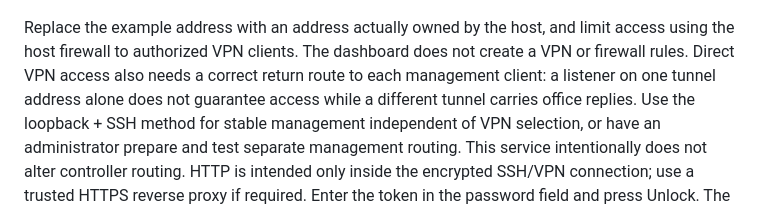
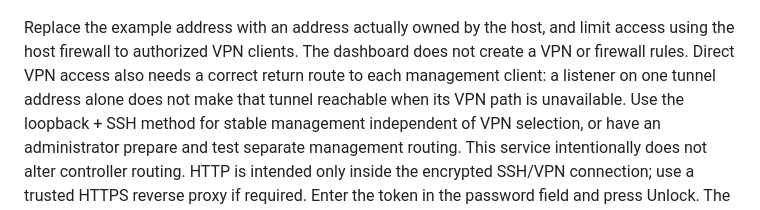
Before and after one commit to RomanAK92/vpn-failover-controller, a Markdown page: dashboard/README.md, the part around the change. Drawn GitHub-style.

Commit message:
Clarify availability of a dashboard bound to one VPN path

```diff
--- a/dashboard/README.md
+++ b/dashboard/README.md
@@ -88,7 +88,7 @@ Replace the example address with an address actually owned by the host, and
 limit access using the host firewall to authorized VPN clients. The dashboard
 does not create a VPN or firewall rules. Direct VPN access also needs a correct
 return route to each management client: a listener on one tunnel address alone
-does not guarantee access while a different tunnel carries office replies.
+does not make that tunnel reachable when its VPN path is unavailable.
 Use the loopback + SSH method for stable management independent of VPN
 selection, or have an administrator prepare and test separate management
 routing. This service intentionally does not alter controller routing. HTTP is intended only inside the
```
